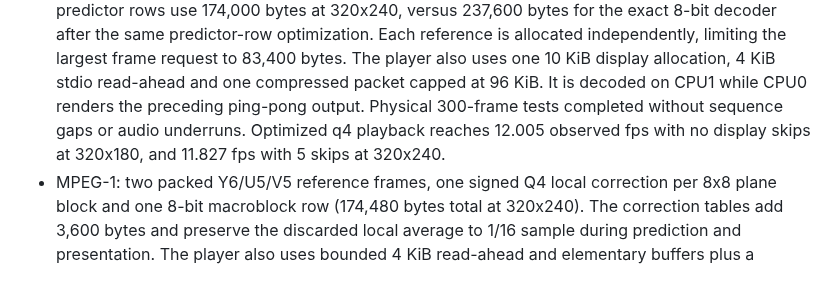
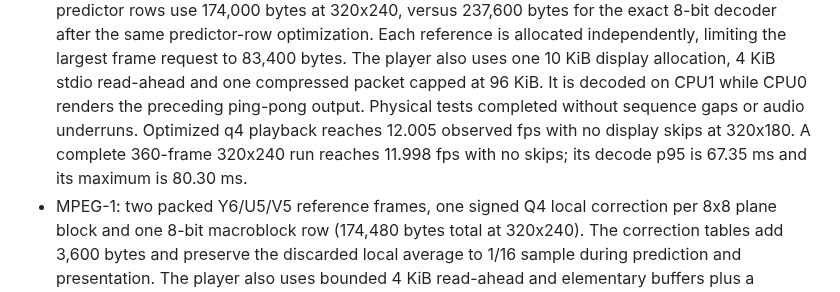
Before and after one commit to Witali/HLV-codec, a Markdown page: firmware/esp32_2432s028_hlv_player_idf/README.md, the part around the change. GitHub-like rendering.

Commit message:
Document final DivX decode benchmarks

```diff
--- a/firmware/esp32_2432s028_hlv_player_idf/README.md
+++ b/firmware/esp32_2432s028_hlv_player_idf/README.md
@@ -318,9 +318,10 @@ display DMA timing.
   request to 83,400 bytes. The player also uses one 10 KiB display allocation,
   4 KiB stdio read-ahead and one compressed packet capped at 96 KiB. It is
   decoded on CPU1 while CPU0 renders the preceding ping-pong output. Physical
-  300-frame tests completed without sequence gaps or audio underruns.
-  Optimized q4 playback reaches 12.005 observed fps with no display skips at
-  320x180, and 11.827 fps with 5 skips at 320x240.
+  tests completed without sequence gaps or audio underruns. Optimized q4
+  playback reaches 12.005 observed fps with no display skips at 320x180.
+  A complete 360-frame 320x240 run reaches 11.998 fps with no skips; its
+  decode p95 is 67.35 ms and its maximum is 80.30 ms.
 - MPEG-1: two packed Y6/U5/V5 reference frames, one signed Q4 local correction
   per 8x8 plane block and one 8-bit macroblock row (174,480 bytes total at
   320x240). The correction tables add 3,600 bytes and preserve the discarded
```
Also changed, not shown: docs/DIVX3_COMPACT_YUV_PLAN.md (+28 -6 lines).
